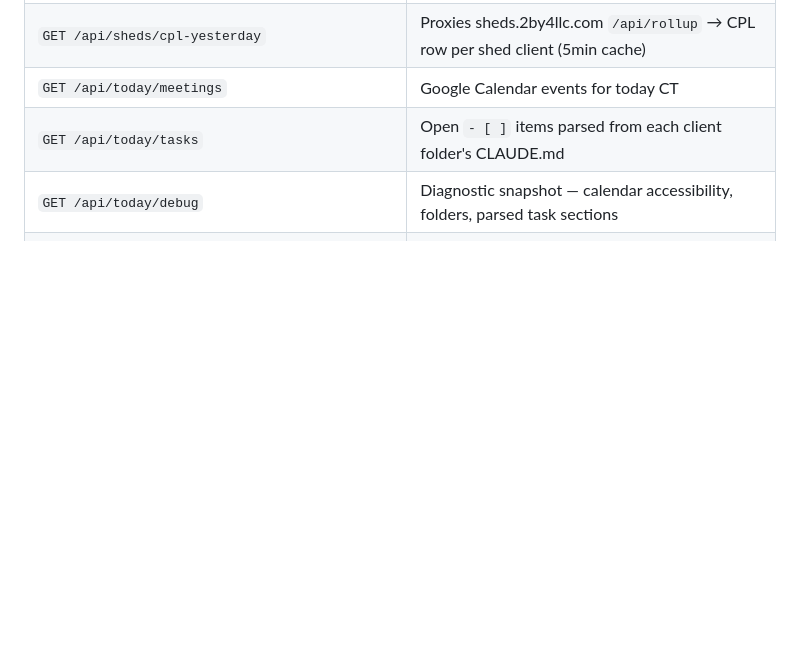
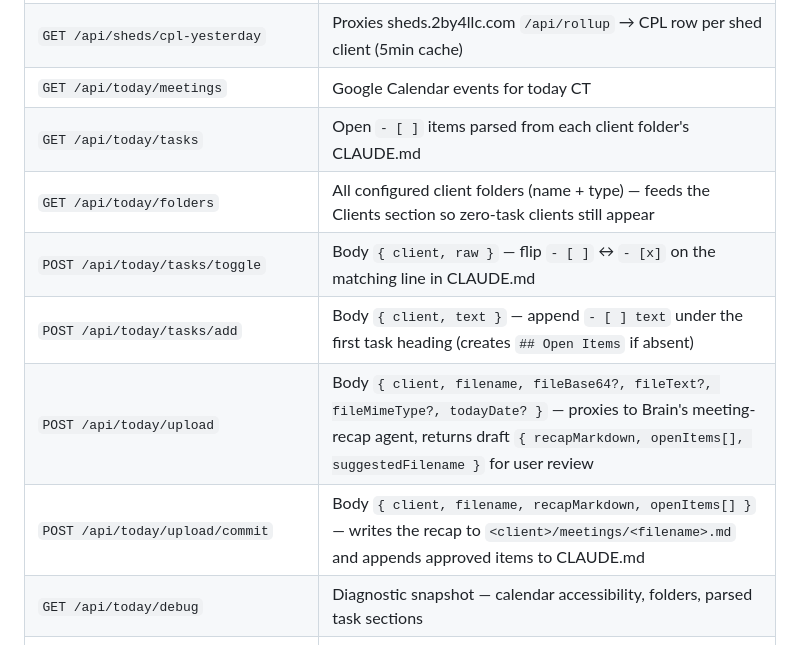
Before and after one commit to 2by4-analytics/claude-dash, a Markdown page: CLAUDE.md, the part around one of its changes. Drawn GitHub-style; blank space fills up the shorter version.

```diff
--- a/CLAUDE.md
+++ b/CLAUDE.md
@@ -78,6 +88,11 @@ To add a sticker/shed client: add object to `CLIENTS` JSON array → redeploy.
 | `GET /api/sheds/cpl-yesterday` | Proxies sheds.2by4llc.com `/api/rollup` → CPL row per shed client (5min cache) |
 | `GET /api/today/meetings` | Google Calendar events for today CT |
 | `GET /api/today/tasks` | Open `- [ ]` items parsed from each client folder's CLAUDE.md |
+| `GET /api/today/folders` | All configured client folders (name + type) — feeds the Clients section so zero-task clients still appear |
+| `POST /api/today/tasks/toggle` | Body `{ client, raw }` — flip `- [ ]` ↔ `- [x]` on the matching line in CLAUDE.md |
+| `POST /api/today/tasks/add` | Body `{ client, text }` — append `- [ ] text` under the first task heading (creates `## Open Items` if absent) |
+| `POST /api/today/upload` | Body `{ client, filename, fileBase64?, fileText?, fileMimeType?, todayDate? }` — proxies to Brain's meeting-recap agent, returns draft `{ recapMarkdown, openItems[], suggestedFilename }` for user review |
+| `POST /api/today/upload/commit` | Body `{ client, filename, recapMarkdown, openItems[] }` — writes the recap to `<client>/meetings/<filename>.md` and appends approved items to CLAUDE.md |
 | `GET /api/today/debug` | Diagnostic snapshot — calendar accessibility, folders, parsed task sections |
 | `GET /api/debug/coc/:clientId?campaignId&startDate&endDate` | Raw CoC responses |
 | `GET /api/debug/orders/:clientId?campaignId&startDate&endDate` | Order status/type breakdown |
```
Also changed, not shown: other parts of CLAUDE.md (+26 -4 lines).
